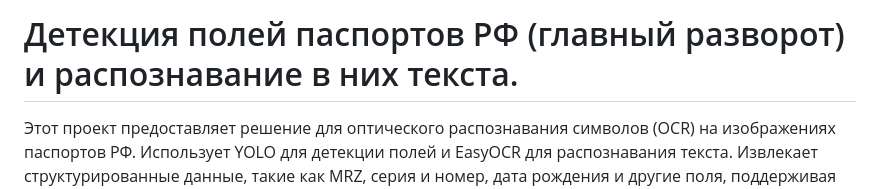
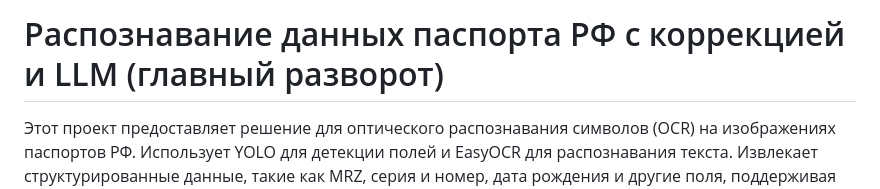
Before and after one commit to markviktor2018/passport_rf_recognition, a Markdown page: README.md, the part around the change. Rendered like a GitHub page.

```diff
--- a/README.md
+++ b/README.md
@@ -1,6 +1,6 @@
 
 
-# Детекция полей паспортов РФ (главный разворот) и распознавание в них текста.
+# Распознавание данных паспорта РФ с коррекцией и LLM (главный разворот)
 
 Этот проект предоставляет решение для оптического распознавания символов (OCR) на изображениях паспортов РФ. Использует YOLO для детекции полей и EasyOCR для распознавания текста. Извлекает структурированные данные, такие как MRZ, серия и номер, дата рождения и другие поля, поддерживая работу в режимах CLI и сервиса через RabbitMQ и HTTP API.
 
```
